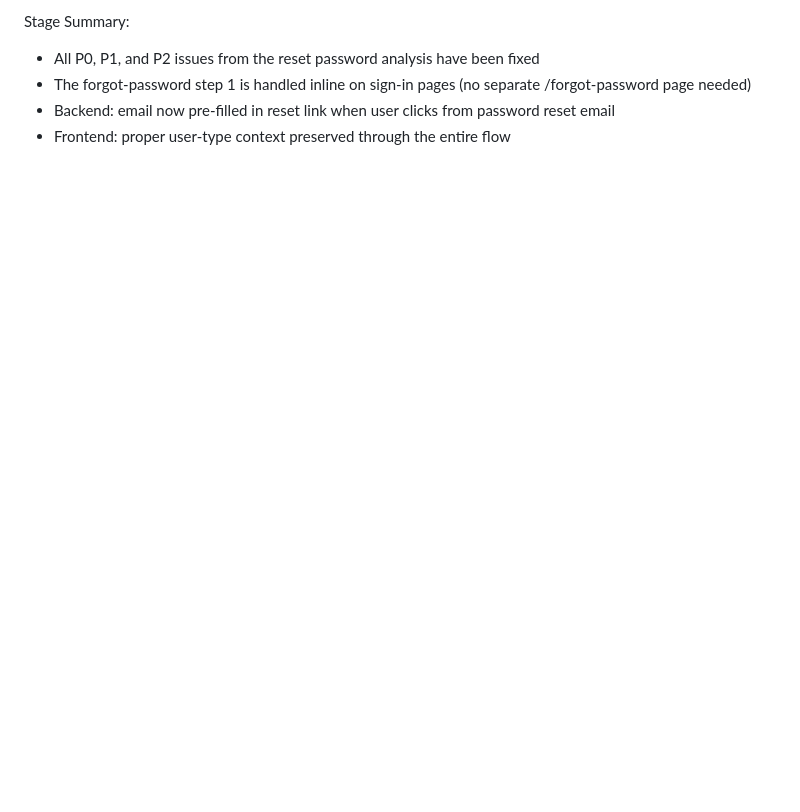
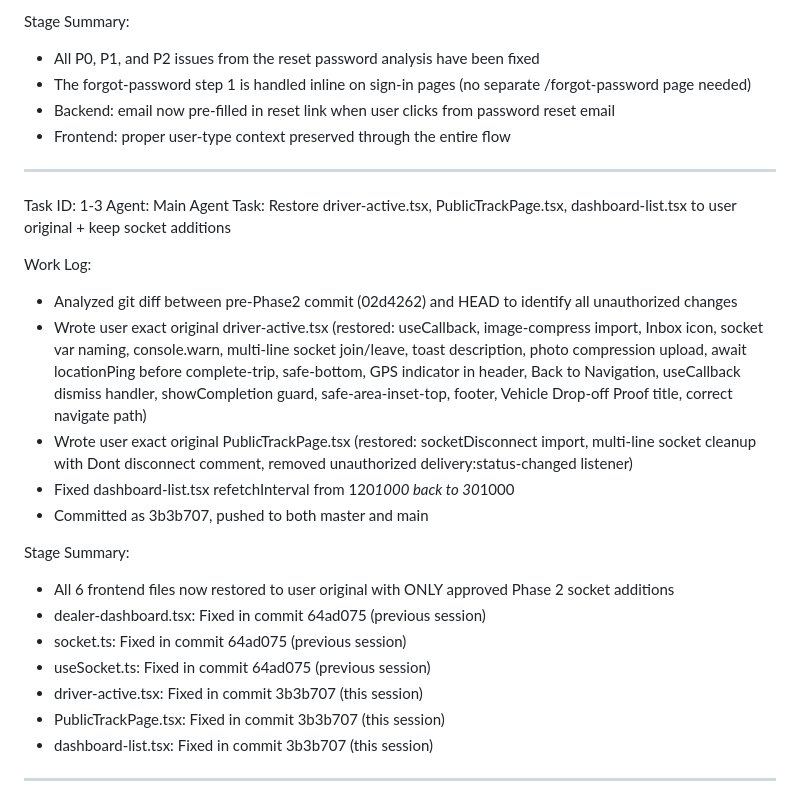
Before and after one commit to SusaTechnology/101drivers-frontend, a Markdown page: worklog.md, the part around the change. GitHub-like rendering; blank space fills up the shorter version.

Commit message:
2bd67873-009b-4980-b8df-a43577f951a6

```diff
--- a/worklog.md
+++ b/worklog.md
@@ -88,3 +88,24 @@ Stage Summary:
 - The forgot-password step 1 is handled inline on sign-in pages (no separate /forgot-password page needed)
 - Backend: email now pre-filled in reset link when user clicks from password reset email
 - Frontend: proper user-type context preserved through the entire flow
+---
+Task ID: 1-3
+Agent: Main Agent
+Task: Restore driver-active.tsx, PublicTrackPage.tsx, dashboard-list.tsx to user original + keep socket additions
+
+Work Log:
+- Analyzed git diff between pre-Phase2 commit (02d4262) and HEAD to identify all unauthorized changes
+- Wrote user exact original driver-active.tsx (restored: useCallback, image-compress import, Inbox icon, socket var naming, console.warn, multi-line socket join/leave, toast description, photo compression upload, await locationPing before complete-trip, safe-bottom, GPS indicator in header, Back to Navigation, useCallback dismiss handler, showCompletion guard, safe-area-inset-top, footer, Vehicle Drop-off Proof title, correct navigate path)
+- Wrote user exact original PublicTrackPage.tsx (restored: socketDisconnect import, multi-line socket cleanup with Dont disconnect comment, removed unauthorized delivery:status-changed listener)
+- Fixed dashboard-list.tsx refetchInterval from 120*1000 back to 30*1000
+- Committed as 3b3b707, pushed to both master and main
+
+Stage Summary:
+- All 6 frontend files now restored to user original with ONLY approved Phase 2 socket additions
+- dealer-dashboard.tsx: Fixed in commit 64ad075 (previous session)
+- socket.ts: Fixed in commit 64ad075 (previous session)
+- useSocket.ts: Fixed in commit 64ad075 (previous session)
+- driver-active.tsx: Fixed in commit 3b3b707 (this session)
+- PublicTrackPage.tsx: Fixed in commit 3b3b707 (this session)
+- dashboard-list.tsx: Fixed in commit 3b3b707 (this session)
+---
```
